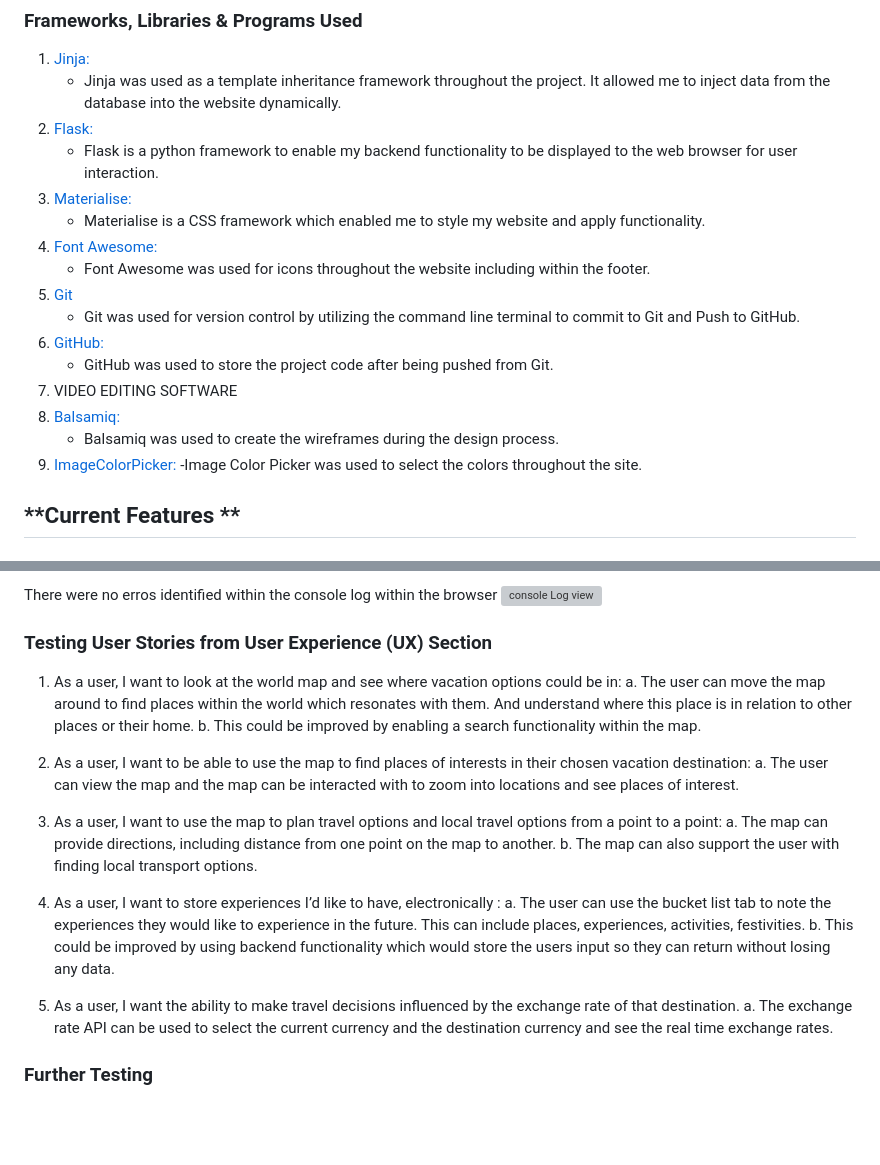
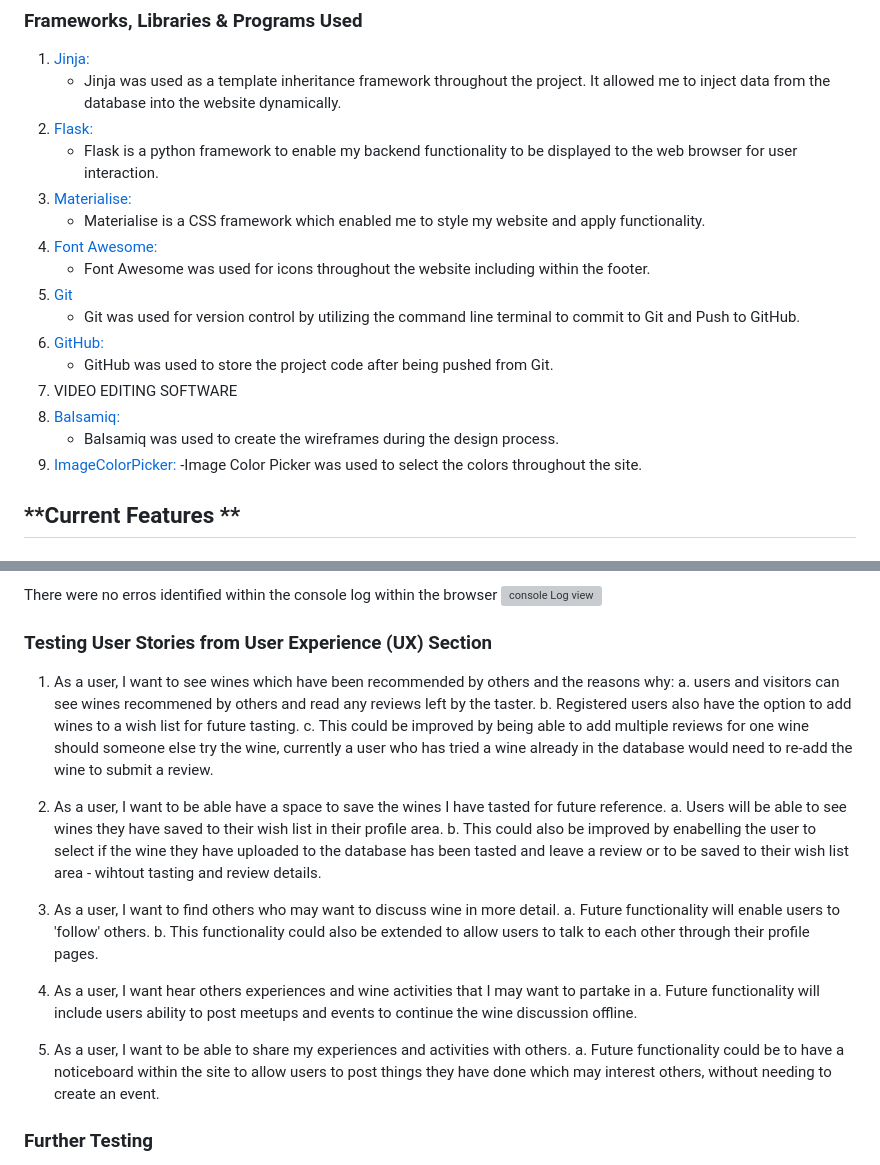
Before and after one commit to AdelleKing/bytheglass, a Markdown page: readme.md, 2 parts joined by grey strips. GitHub-like rendering; blank space fills up the shorter version; grey boxes are pictures that could not be loaded.

Commit message:
user stories testing outcomes in readme completed

```diff
--- a/readme.md
+++ b/readme.md
@@ -102,16 +102,16 @@ As my favourite wine is a red wine, it was only fitting that this website have a
     - Flask is a python framework to enable my backend functionality to be displayed to the web browser for user interaction.
 3. [Materialise:](https://materializecss.com/)
     - Materialise is a CSS framework which enabled me to style my website and apply functionality.
-1. [Font Awesome:](https://fontawesome.com/)
+4. [Font Awesome:](https://fontawesome.com/)
     - Font Awesome was used for icons throughout the website including within the footer.
-2. [Git](https://git-scm.com/)
+5. [Git](https://git-scm.com/)
     - Git was used for version control by utilizing the command line terminal to commit to Git and Push to GitHub.
-3. [GitHub:](https://github.com/)
+6. [GitHub:](https://github.com/)
     - GitHub was used to store the project code after being pushed from Git.
-4. VIDEO EDITING SOFTWARE
-5. [Balsamiq:](https://balsamiq.com/)
+7. VIDEO EDITING SOFTWARE
+8. [Balsamiq:](https://balsamiq.com/)
     - Balsamiq was used to create the wireframes during the design process.
-6. [ImageColorPicker:](https://imagecolorpicker.com/)
+9. [ImageColorPicker:](https://imagecolorpicker.com/)
     -Image Color Picker was used to select the colors throughout the site.
 
 ## **Current Features **
@@ -167,23 +167,27 @@ Javascript
 There were no erros identified within the console log within the browser ![console Log view](testing/consoleLog.png)
 
 ### Testing User Stories from User Experience (UX) Section
-1)	As a user, I want to look at the world map and see where vacation options could be in:
-a.	The user can move the map around to find places within the world which resonates with them. And understand where this place is in relation to other places or their home.
-b.	This could be improved by enabling a search functionality within the map.
 
-2)	As a user, I want to be able to use the map to find places of interests in their chosen vacation destination:
-a.	The user can view the map and the map can be interacted with to zoom into locations and see places of interest.
 
-3)	As a user, I want to use the map to plan travel options and local travel options from a point to a point:
-a.	The map can provide directions, including distance from one point on the map to another.
-b.	The map can also support the user with finding local transport options.
+1)	As a user, I want to see wines which have been recommended by others and the reasons why:
+a.	users and visitors can see wines recommened by others and read any reviews left by the taster.
+b.	Registered users also have the option to add wines to a wish list for future tasting.
+c. This could be improved by being able to add multiple reviews for one wine should someone else try the wine, currently a user who has tried a wine already in the database would need to re-add the wine to submit a review.
 
-4)	As a user, I want to store experiences I’d like to have, electronically :
-a.	The user can use the bucket list tab to note the experiences they would like to experience in the future. This can include places, experiences, activities, festivities.
-b.	This could be improved by using backend functionality which would store the users input so they can return without losing any data.
+2)	As a user, I want to be able have a space to save the wines I have tasted for future reference.
+a.	Users will be able to see wines they have saved to their wish list in their profile area.
+b. This could also be improved by enabelling the user to select if the wine they have uploaded to the database has been tasted and leave a review or to be saved to their wish list area - wihtout tasting and review details.
 
-5)	As a user, I want the ability to make travel decisions influenced by the exchange rate of that destination.
-a.	The exchange rate API can be used to select the current currency and the destination currency and see the real time exchange rates.
+3)	As a user, I want to find others who may want to discuss wine in more detail.
+a.	Future functionality will enable users to 'follow' others.
+b.	This functionality could also be extended to allow users to talk to each other through their profile pages.
+
+4)	As a user, I want hear others experiences and wine activities that I may want to partake in
+a.	Future functionality will include users ability to post meetups and events to continue the wine discussion offline.
+
+
+5)	As a user, I want to be able to share my experiences and activities with others.
+a.	Future functionality could be to have a noticeboard within the site to allow users to post things they have done which may interest others, without needing to create an event.
 
 
 
```
